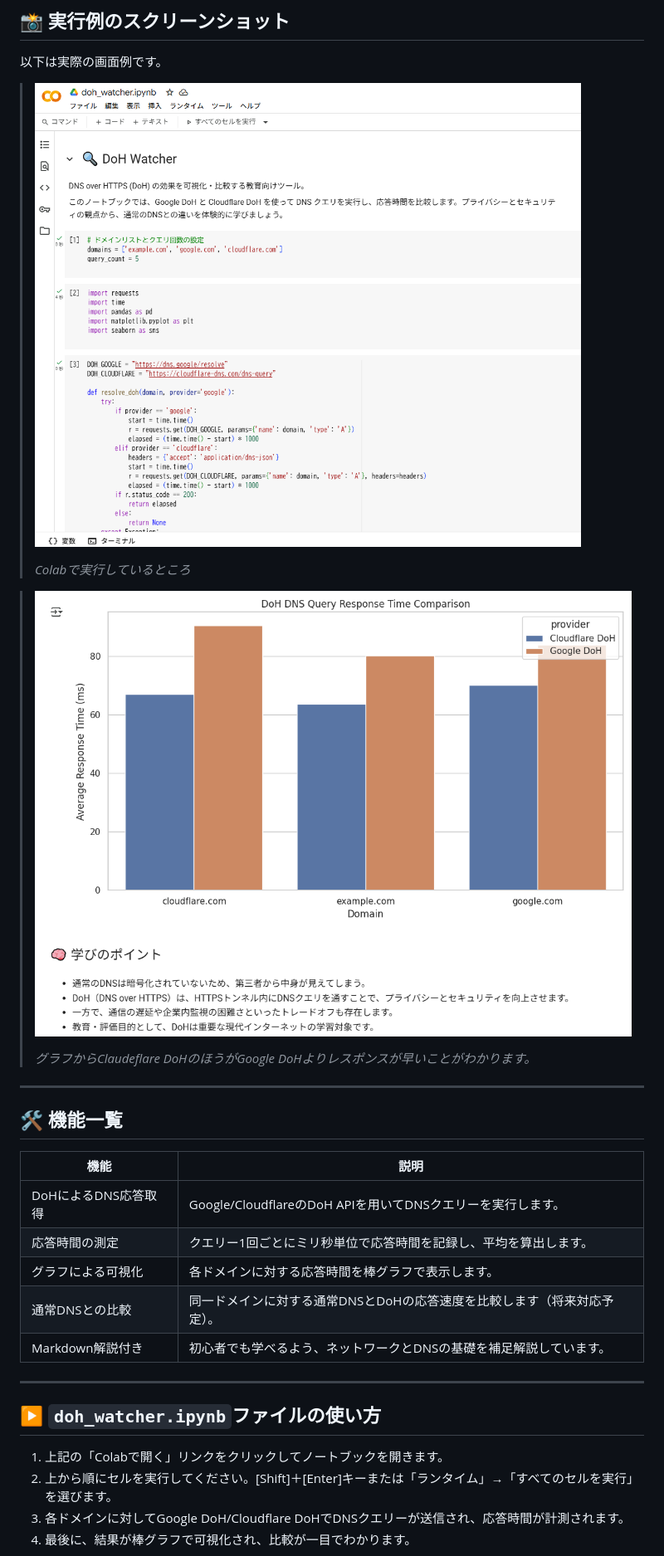
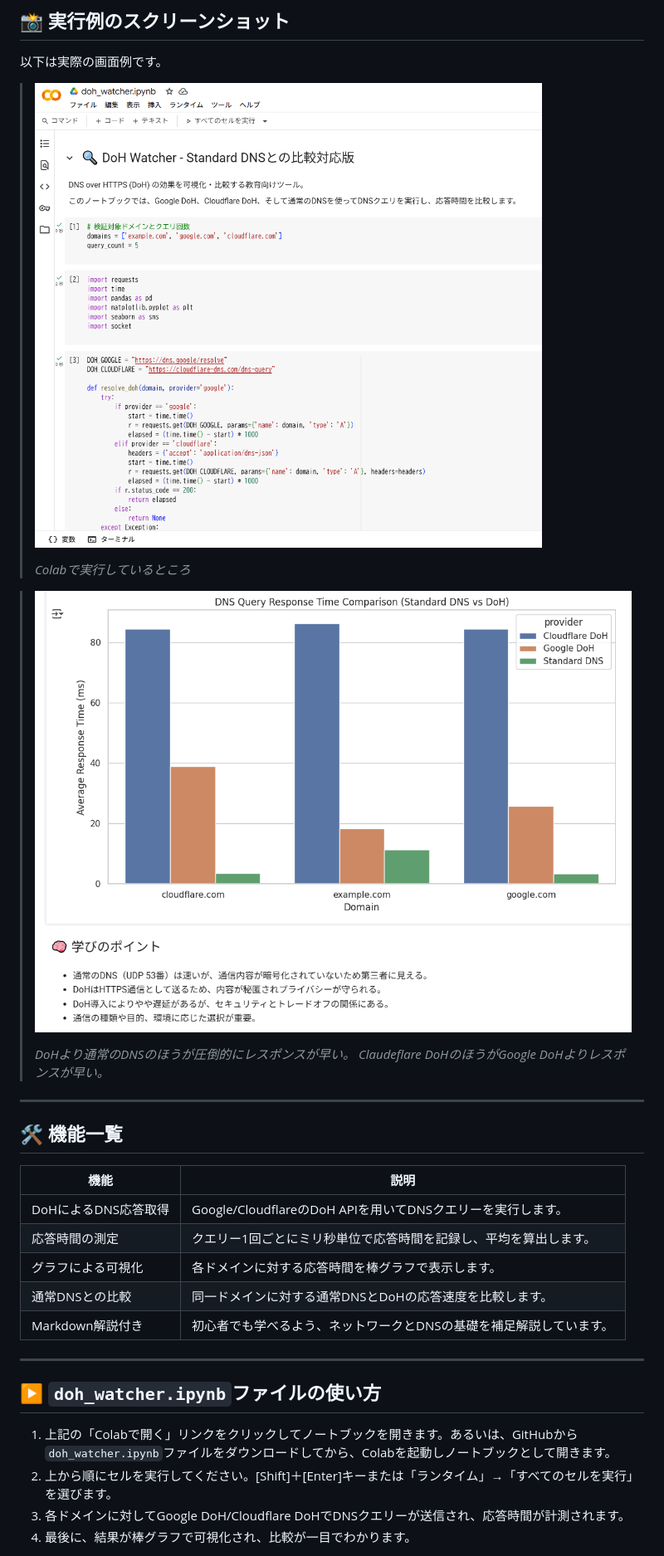
Before and after one commit to ipusiron/doh-watcher, a Markdown page: README.md, the part around one of its changes. Shown at 83% size. Drawn GitHub-style; pictures changed too: images/screenshot1.png, images/screenshot2.png.

Commit message:
通常のDNSと比較できるようにした.

```diff
--- a/README.md
+++ b/README.md
@@ -28,7 +28,8 @@ Google Colab上で動作し、以下の機能を通じて「通常のDNS」と
 
 >![グラフ表示](images/screenshot2.png)
 >
-> *グラフからClaudeflare DoHのほうがGoogle DoHよりレスポンスが早いことがわかります。*
+> *DoHより通常のDNSのほうが圧倒的にレスポンスが早い。*
+> *Claudeflare DoHのほうがGoogle DoHよりレスポンスが早い。*
 
 ---
 
@@ -39,14 +40,14 @@ Google Colab上で動作し、以下の機能を通じて「通常のDNS」と
 | DoHによるDNS応答取得         | Google/CloudflareのDoH APIを用いてDNSクエリーを実行します。         |
 | 応答時間の測定               | クエリー1回ごとにミリ秒単位で応答時間を記録し、平均を算出します。       |
 | グラフによる可視化           | 各ドメインに対する応答時間を棒グラフで表示します。                   |
-| 通常DNSとの比較              | 同一ドメインに対する通常DNSとDoHの応答速度を比較します（将来対応予定）。|
+| 通常DNSとの比較              | 同一ドメインに対する通常DNSとDoHの応答速度を比較します。|
 | Markdown解説付き             | 初心者でも学べるよう、ネットワークとDNSの基礎を補足解説しています。   |
 
 ---
 
 ## ▶️ `doh_watcher.ipynb`ファイルの使い方
 
-1. 上記の「Colabで開く」リンクをクリックしてノートブックを開きます。
+1. 上記の「Colabで開く」リンクをクリックしてノートブックを開きます。あるいは、GitHubから`doh_watcher.ipynb`ファイルをダウンロードしてから、Colabを起動しノートブックとして開きます。
 2. 上から順にセルを実行してください。[Shift]＋[Enter]キーまたは「ランタイム」→「すべてのセルを実行」を選びます。
 3. 各ドメインに対してGoogle DoH/Cloudflare DoHでDNSクエリーが送信され、応答時間が計測されます。
 4. 最後に、結果が棒グラフで可視化され、比較が一目でわかります。
```
Also changed, not shown: other parts of README.md (+0 -1 lines), 1 other file.
